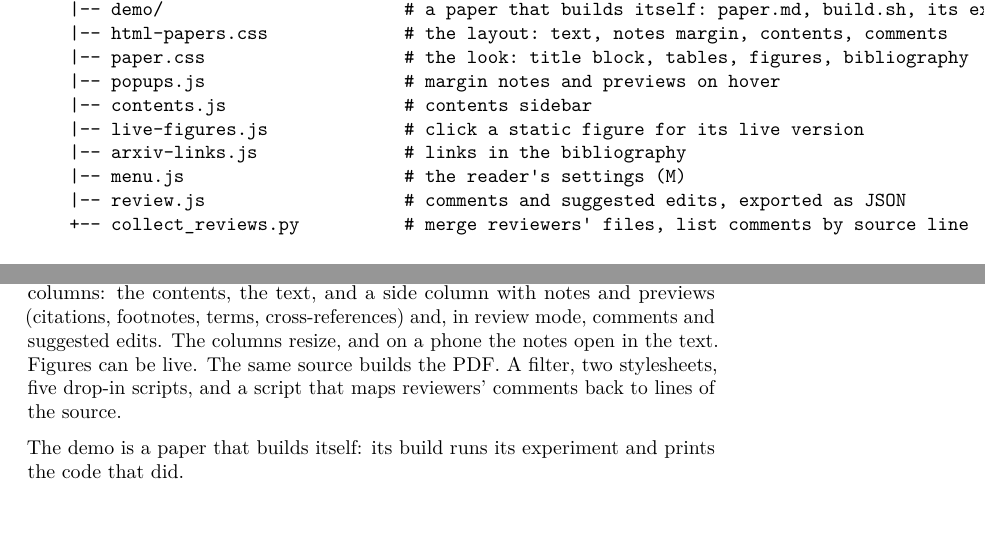
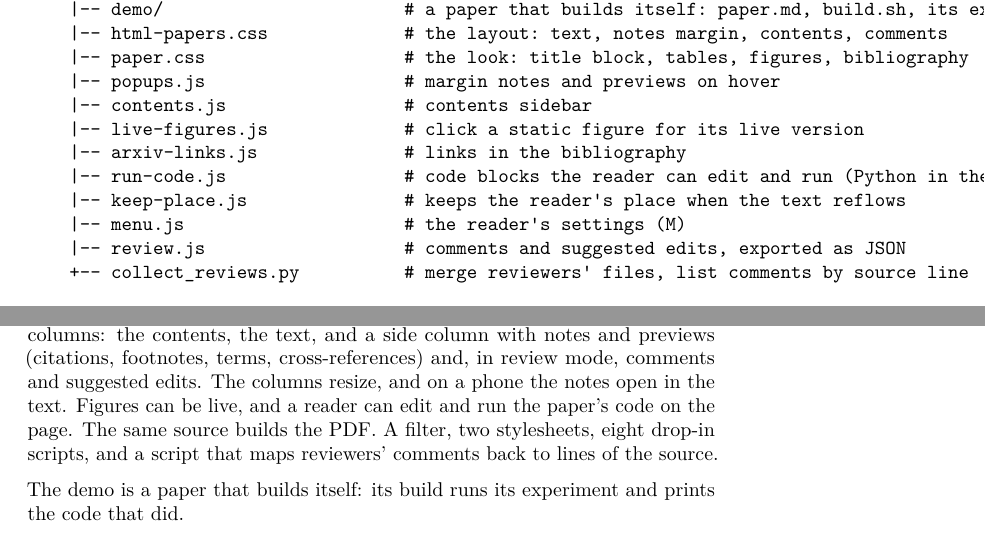
Before and after one commit to mivanit/pandoc-utils, a LaTeX document (docs/demo.tex): two parts of pages 2 and 4 of 9, joined at a grey line, cut so that both start at the same text. Compiled offline with pdfLaTeX.

Commit message:
docs: rebuild feature demo with current html-papers documentation
Refresh the generated HTML, LaTeX, and PDF to include runnable code,
reading-place preservation, the updated script count, and Firefox tests.

Validation: source copies match; updated content verified in HTML and
PDF; whitespace checks passed.

```diff
--- a/docs/demo.tex
+++ b/docs/demo.tex
@@ -183,6 +183,8 @@ pandoc-utils/
     |-- contents.js                 # contents sidebar
     |-- live-figures.js             # click a static figure for its live version
     |-- arxiv-links.js              # links in the bibliography
+    |-- run-code.js                 # code blocks the reader can edit and run (Python in the browser)
+    |-- keep-place.js               # keeps the reader's place when the text reflows
     |-- menu.js                     # the reader's settings (M)
     |-- review.js                   # comments and suggested edits, exported as JSON
     +-- collect_reviews.py          # merge reviewers' files, list comments by source line
@@ -318,9 +320,10 @@ written in markdown as a web page with three columns: the contents, the
 text, and a side column with notes and previews (citations, footnotes,
 terms, cross-references) and, in review mode, comments and suggested
 edits. The columns resize, and on a phone the notes open in the text.
-Figures can be live. The same source builds the PDF. A filter, two
-stylesheets, five drop-in scripts, and a script that maps reviewers'
-comments back to lines of the source.
+Figures can be live, and a reader can edit and run the paper's code on
+the page. The same source builds the PDF. A filter, two stylesheets,
+eight drop-in scripts, and a script that maps reviewers' comments back
+to lines of the source.
 
 The demo is \href{https://mivanit.github.io/pandoc-utils/html-papers/}{a
 paper that builds itself}: its build runs its experiment and prints the
```
Also changed, not shown: docs/demo.pdf, docs/demo.tex (1 more changed lines), 1 other file.
